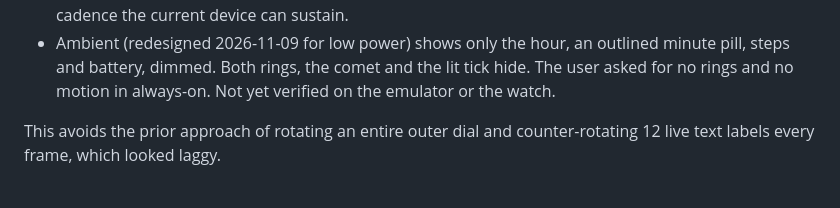
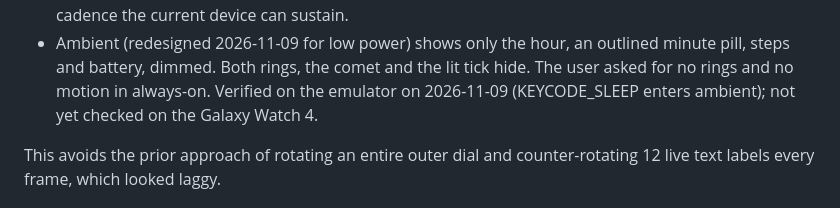
Before and after one commit to Gilmorecollins/Clock-UI, a Markdown page: HANDOFF.md, the part around the change. Rendered like a GitHub page.

Commit message:
Note emulator verification of the low-power AOD

```diff
--- a/HANDOFF.md
+++ b/HANDOFF.md
@@ -42,7 +42,8 @@ the 450px canvas; the constants at the top of `tools/generate.py` record it.
 - Ambient (redesigned 2026-11-09 for low power) shows only the hour, an
   outlined minute pill, steps and battery, dimmed. Both rings, the comet and the
   lit tick hide. The user asked for no rings and no motion in always-on.
-  Not yet verified on the emulator or the watch.
+  Verified on the emulator on 2026-11-09 (KEYCODE_SLEEP enters ambient);
+  not yet checked on the Galaxy Watch 4.
 
 This avoids the prior approach of rotating an entire outer dial and
 counter-rotating 12 live text labels every frame, which looked laggy.
```
